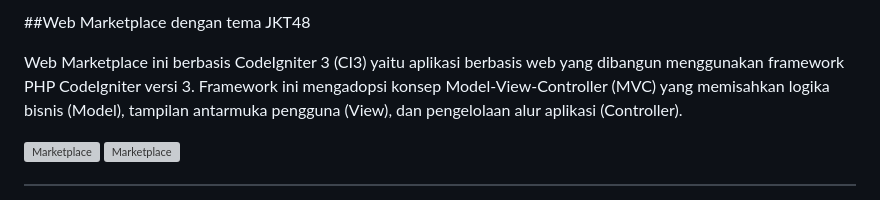
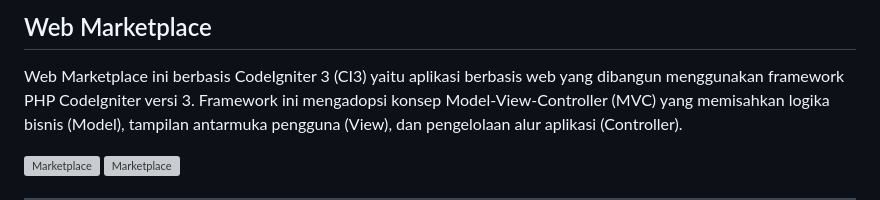
Before and after one commit to masraku/Marketplace, a Markdown page: readme.md, the part around the change. Drawn GitHub-style; grey boxes are pictures that could not be loaded.

```diff
--- a/readme.md
+++ b/readme.md
@@ -1,5 +1,4 @@
-
-##Web Marketplace dengan tema JKT48
+## Web Marketplace
 
 Web Marketplace ini berbasis CodeIgniter 3 (CI3) yaitu aplikasi berbasis web yang dibangun menggunakan framework PHP CodeIgniter versi 3. Framework ini mengadopsi konsep Model-View-Controller (MVC) yang memisahkan logika bisnis (Model), tampilan antarmuka pengguna (View), dan pengelolaan alur aplikasi (Controller).
 
```
